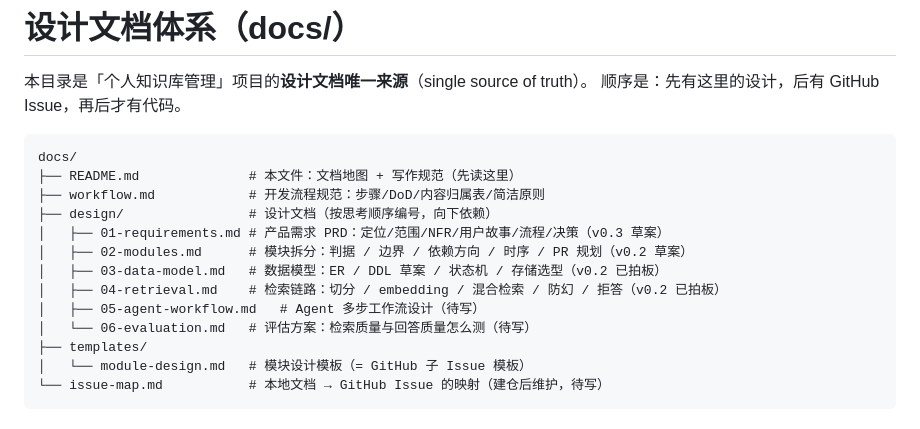
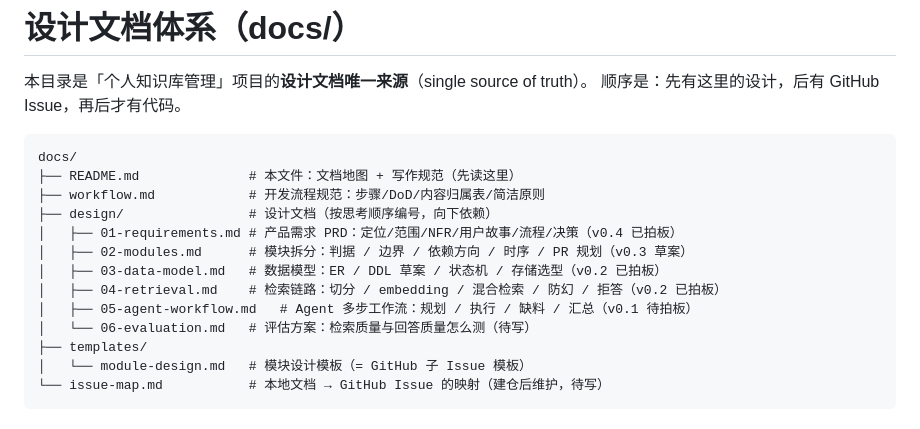
Before and after one commit to One-29/personal-knowledge-base, a Markdown page: docs/README.md, the part around the change. GitHub-like rendering.

Commit message:
docs: 05-Agent 工作流设计（AW1-AW5 拍板）+ M4 模块设计

```diff
--- a/docs/README.md
+++ b/docs/README.md
@@ -8,11 +8,11 @@ docs/
 ├── README.md              # 本文件：文档地图 + 写作规范（先读这里）
 ├── workflow.md            # 开发流程规范：步骤/DoD/内容归属表/简洁原则
 ├── design/                # 设计文档（按思考顺序编号，向下依赖）
-│   ├── 01-requirements.md # 产品需求 PRD：定位/范围/NFR/用户故事/流程/决策（v0.3 草案）
-│   ├── 02-modules.md      # 模块拆分：判据 / 边界 / 依赖方向 / 时序 / PR 规划（v0.2 草案）
+│   ├── 01-requirements.md # 产品需求 PRD：定位/范围/NFR/用户故事/流程/决策（v0.4 已拍板）
+│   ├── 02-modules.md      # 模块拆分：判据 / 边界 / 依赖方向 / 时序 / PR 规划（v0.3 草案）
 │   ├── 03-data-model.md   # 数据模型：ER / DDL 草案 / 状态机 / 存储选型（v0.2 已拍板）
 │   ├── 04-retrieval.md    # 检索链路：切分 / embedding / 混合检索 / 防幻 / 拒答（v0.2 已拍板）
-│   ├── 05-agent-workflow.md   # Agent 多步工作流设计（待写）
+│   ├── 05-agent-workflow.md   # Agent 多步工作流：规划 / 执行 / 缺料 / 汇总（v0.1 待拍板）
 │   └── 06-evaluation.md   # 评估方案：检索质量与回答质量怎么测（待写）
 ├── templates/
 │   └── module-design.md   # 模块设计模板（= GitHub 子 Issue 模板）
```
Also changed, not shown: docs/design/05-agent-workflow.md (added, +131 -0 lines), docs/issues/m4-workflow.md (added, +71 -0 lines).
